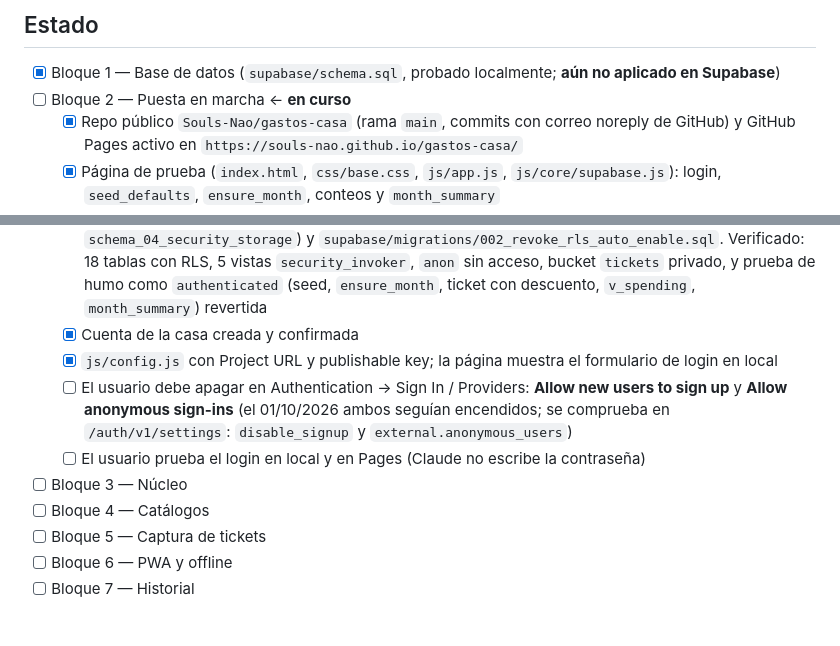
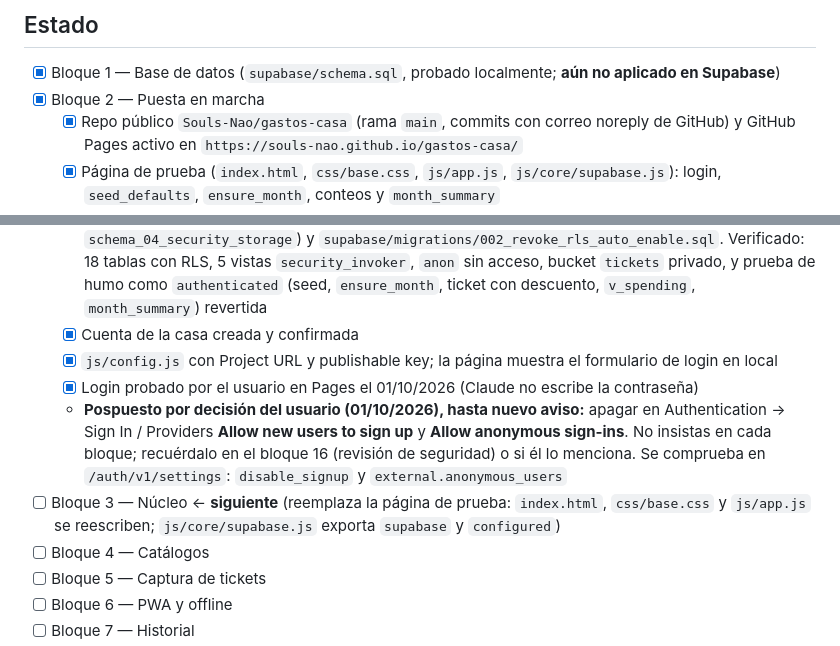
Before and after one commit to Souls-Nao/gastos-casa, a Markdown page: CLAUDE.md, 2 parts joined by grey strips. Rendered like a GitHub page; blank space fills up the shorter version.

Commit message:
Bloque 2 terminado: login probado en Pages
Co-Authored-By: Claude Opus 5.5 <noreply@anthropic.com>

```diff
--- a/CLAUDE.md
+++ b/CLAUDE.md
@@ -145,7 +145,7 @@ Pídeselos al usuario al iniciar el bloque 2, en este orden:
 ## Estado
 
 - [x] Bloque 1 — Base de datos (`supabase/schema.sql`, probado localmente; **aún no aplicado en Supabase**)
-- [ ] Bloque 2 — Puesta en marcha ← **en curso**
+- [x] Bloque 2 — Puesta en marcha
   - [x] Repo público `Souls-Nao/gastos-casa` (rama `main`, commits con correo noreply de GitHub) y GitHub Pages activo en `https://souls-nao.github.io/gastos-casa/`
   - [x] Página de prueba (`index.html`, `css/base.css`, `js/app.js`, `js/core/supabase.js`): login, `seed_defaults`, `ensure_month`, conteos y `month_summary`
   - [x] Servidor local: `.claude/launch.json` (configuración `gastos`, puerto 8080; `.claude/` no se sube al repo)
@@ -153,9 +153,9 @@ Pídeselos al usuario al iniciar el bloque 2, en este orden:
   - [x] `schema.sql` aplicado por el conector (migraciones `schema_01_tables` … `schema_04_security_storage`) y `supabase/migrations/002_revoke_rls_auto_enable.sql`. Verificado: 18 tablas con RLS, 5 vistas `security_invoker`, `anon` sin acceso, bucket `tickets` privado, y prueba de humo como `authenticated` (seed, `ensure_month`, ticket con descuento, `v_spending`, `month_summary`) revertida
   - [x] Cuenta de la casa creada y confirmada
   - [x] `js/config.js` con Project URL y publishable key; la página muestra el formulario de login en local
-  - [ ] El usuario debe apagar en Authentication → Sign In / Providers: **Allow new users to sign up** y **Allow anonymous sign-ins** (el 01/10/2026 ambos seguían encendidos; se comprueba en `/auth/v1/settings`: `disable_signup` y `external.anonymous_users`)
-  - [ ] El usuario prueba el login en local y en Pages (Claude no escribe la contraseña)
-- [ ] Bloque 3 — Núcleo
+  - [x] Login probado por el usuario en Pages el 01/10/2026 (Claude no escribe la contraseña)
+  - **Pospuesto por decisión del usuario (01/10/2026), hasta nuevo aviso:** apagar en Authentication → Sign In / Providers **Allow new users to sign up** y **Allow anonymous sign-ins**. No insistas en cada bloque; recuérdalo en el bloque 16 (revisión de seguridad) o si él lo menciona. Se comprueba en `/auth/v1/settings`: `disable_signup` y `external.anonymous_users`
+- [ ] Bloque 3 — Núcleo ← **siguiente** (reemplaza la página de prueba: `index.html`, `css/base.css` y `js/app.js` se reescriben; `js/core/supabase.js` exporta `supabase` y `configured`)
 - [ ] Bloque 4 — Catálogos
 - [ ] Bloque 5 — Captura de tickets
 - [ ] Bloque 6 — PWA y offline
```
